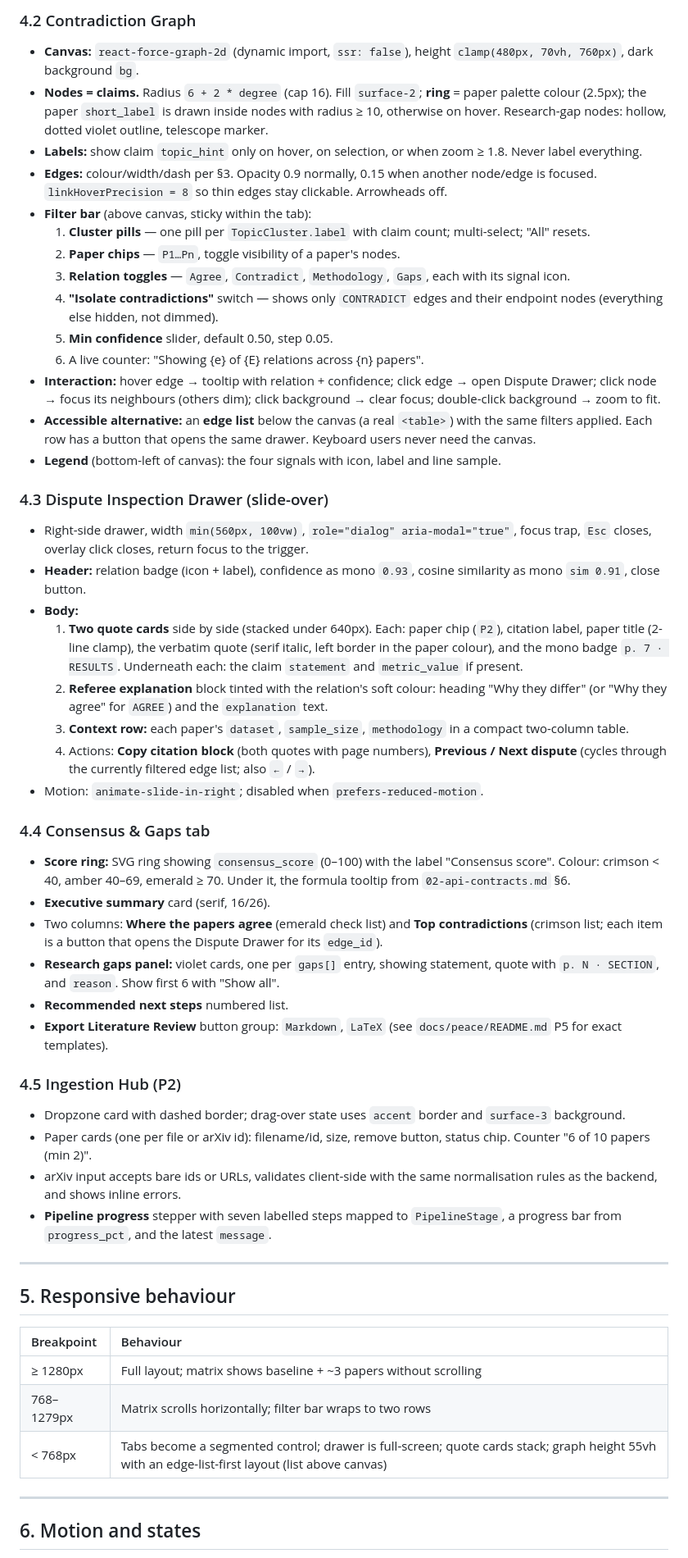
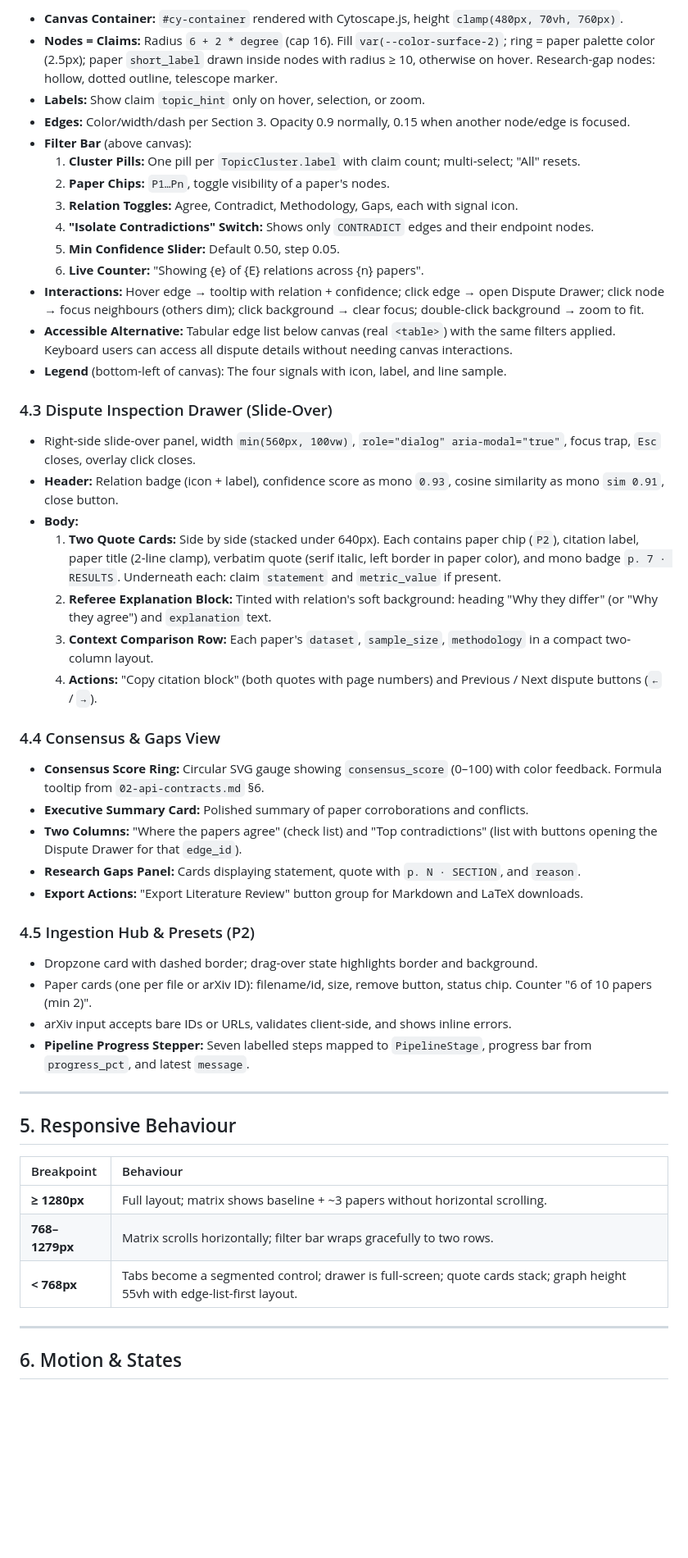
Before and after one commit to taiwodurotoluwa-svg/kairos, a Markdown page: DESIGN.md, the part around one of its changes. Shown at 82% size. GitHub-like rendering; blank space fills up the shorter version.

```diff
--- a/DESIGN.md
+++ b/DESIGN.md
@@ -184,59 +206,55 @@ Container max width 1280px, page padding 24px (16px under 640px). Section spacin
 
-### 4.2 Contradiction Graph
+- **Canvas Container:** `#cy-container` rendered with Cytoscape.js, height `clamp(480px, 70vh, 760px)`.
+- **Nodes = Claims:** Radius `6 + 2 * degree` (cap 16). Fill `var(--color-surface-2)`; ring = paper palette color (2.5px); paper `short_label` drawn inside nodes with radius ≥ 10, otherwise on hover. Research-gap nodes: hollow, dotted outline, telescope marker.
+- **Labels:** Show claim `topic_hint` only on hover, selection, or zoom.
+- **Edges:** Color/width/dash per Section 3. Opacity 0.9 normally, 0.15 when another node/edge is focused.
+- **Filter Bar** (above canvas):
+  1. **Cluster Pills:** One pill per `TopicCluster.label` with claim count; multi-select; "All" resets.
+  2. **Paper Chips:** `P1…Pn`, toggle visibility of a paper's nodes.
+  3. **Relation Toggles:** Agree, Contradict, Methodology, Gaps, each with signal icon.
+  4. **"Isolate Contradictions" Switch:** Shows only `CONTRADICT` edges and their endpoint nodes.
+  5. **Min Confidence Slider:** Default 0.50, step 0.05.
+  6. **Live Counter:** "Showing {e} of {E} relations across {n} papers".
+- **Interactions:** Hover edge → tooltip with relation + confidence; click edge → open Dispute Drawer; click node → focus neighbours (others dim); click background → clear focus; double-click background → zoom to fit.
+- **Accessible Alternative:** Tabular edge list below canvas (real `<table>`) with the same filters applied. Keyboard users can access all dispute details without needing canvas interactions.
+- **Legend** (bottom-left of canvas): The four signals with icon, label, and line sample.
 
-- **Canvas:** `react-force-graph-2d` (dynamic import, `ssr: false`), height `clamp(480px, 70vh, 760px)`, dark background `bg`.
-- **Nodes = claims.** Radius `6 + 2 * degree` (cap 16). Fill `surface-2`; **ring** = paper palette colour (2.5px); the paper `short_label` is drawn inside nodes with radius ≥ 10, otherwise on hover. Research-gap nodes: hollow, dotted violet outline, telescope marker.
-- **Labels:** show claim `topic_hint` only on hover, on selection, or when zoom ≥ 1.8. Never label everything.
-- **Edges:** colour/width/dash per §3. Opacity 0.9 normally, 0.15 when another node/edge is focused. `linkHoverPrecision = 8` so thin edges stay clickable. Arrowheads off.
-- **Filter bar** (above canvas, sticky within the tab):
-  1. **Cluster pills** — one pill per `TopicCluster.label` with claim count; multi-select; "All" resets.
-  2. **Paper chips** — `P1…Pn`, toggle visibility of a paper's nodes.
-  3. **Relation toggles** — `Agree`, `Contradict`, `Methodology`, `Gaps`, each with its signal icon.
-  4. **"Isolate contradictions"** switch — shows only `CONTRADICT` edges and their endpoint nodes (everything else hidden, not dimmed).
-  5. **Min confidence** slider, default 0.50, step 0.05.
-  6. A live counter: "Showing {e} of {E} relations across {n} papers".
-- **Interaction:** hover edge → tooltip with relation + confidence; click edge → open Dispute Drawer; click node → focus its neighbours (others dim); click background → clear focus; double-click background → zoom to fit.
-- **Accessible alternative:** an **edge list** below the canvas (a real `<table>`) with the same filters applied. Each row has a button that opens the same drawer. Keyboard users never need the canvas.
-- **Legend** (bottom-left of canvas): the four signals with icon, label and line sample.
+### 4.3 Dispute Inspection Drawer (Slide-Over)
 
-### 4.3 Dispute Inspection Drawer (slide-over)
+- Right-side slide-over panel, width `min(560px, 100vw)`, `role="dialog" aria-modal="true"`, focus trap, `Esc` closes, overlay click closes.
+- **Header:** Relation badge (icon + label), confidence score as mono `0.93`, cosine similarity as mono `sim 0.91`, close button.
+- **Body:**
+  1. **Two Quote Cards:** Side by side (stacked under 640px). Each contains paper chip (`P2`), citation label, paper title (2-line clamp), verbatim quote (serif italic, left border in paper color), and mono badge `p. 7 · RESULTS`. Underneath each: claim `statement` and `metric_value` if present.
+  2. **Referee Explanation Block:** Tinted with relation's soft background: heading "Why they differ" (or "Why they agree") and `explanation` text.
+  3. **Context Comparison Row:** Each paper's `dataset`, `sample_size`, `methodology` in a compact two-column layout.
+  4. **Actions:** "Copy citation block" (both quotes with page numbers) and Previous / Next dispute buttons (`←` / `→`).
 
-- Right-side drawer, width `min(560px, 100vw)`, `role="dialog" aria-modal="true"`, focus trap, `Esc` closes, overlay click closes, return focus to the trigger.
-- **Header:** relation badge (icon + label), confidence as mono `0.93`, cosine similarity as mono `sim 0.91`, close button.
-- **Body:**
-  1. **Two quote cards** side by side (stacked under 640px). Each: paper chip (`P2`), citation label, paper title (2-line clamp), the verbatim quote (serif italic, left border in the paper colour), and the mono badge `p. 7 · RESULTS`. Underneath each: the claim `statement` and `metric_value` if present.
-  2. **Referee explanation** block tinted with the relation's soft colour: heading "Why they differ" (or "Why they agree" for `AGREE`) and the `explanation` text.
-  3. **Context row:** each paper's `dataset`, `sample_size`, `methodology` in a compact two-column table.
-  4. Actions: **Copy citation block** (both quotes with page numbers), **Previous / Next dispute** (cycles through the currently filtered edge list; also `←` / `→`).
-- Motion: `animate-slide-in-right`; disabled when `prefers-reduced-motion`.
+### 4.4 Consensus & Gaps View
 
-### 4.4 Consensus & Gaps tab
+- **Consensus Score Ring:** Circular SVG gauge showing `consensus_score` (0–100) with color feedback. Formula tooltip from `02-api-contracts.md` §6.
+- **Executive Summary Card:** Polished summary of paper corroborations and conflicts.
+- **Two Columns:** "Where the papers agree" (check list) and "Top contradictions" (list with buttons opening the Dispute Drawer for that `edge_id`).
+- **Research Gaps Panel:** Cards displaying statement, quote with `p. N · SECTION`, and `reason`.
+- **Export Actions:** "Export Literature Review" button group for Markdown and LaTeX downloads.
 
-- **Score ring:** SVG ring showing `consensus_score` (0–100) with the label "Consensus score". Colour: crimson < 40, amber 40–69, emerald ≥ 70. Under it, the formula tooltip from `02-api-contracts.md` §6.
-- **Executive summary** card (serif, 16/26).
-- Two columns: **Where the papers agree** (emerald check list) and **Top contradictions** (crimson list; each item is a button that opens the Dispute Drawer for its `edge_id`).
-- **Research gaps panel:** violet cards, one per `gaps[]` entry, showing statement, quote with `p. N · SECTION`, and `reason`. Show first 6 with "Show all".
-- **Recommended next steps** numbered list.
-- **Export Literature Review** button group: `Markdown`, `LaTeX` (see `docs/peace/README.md` P5 for exact templates).
+### 4.5 Ingestion Hub & Presets (P2)
 
-### 4.5 Ingestion Hub (P2)
-
-- Dropzone card with dashed border; drag-over state uses `accent` border and `surface-3` background.
-- Paper cards (one per file or arXiv id): filename/id, size, remove button, status chip. Counter "6 of 10 papers (min 2)".
-- arXiv input accepts bare ids or URLs, validates client-side with the same normalisation rules as the backend, and shows inline errors.
-- **Pipeline progress** stepper with seven labelled steps mapped to `PipelineStage`, a progress bar from `progress_pct`, and the latest `message`.
+- Dropzone card with dashed border; drag-over state highlights border and background.
+- Paper cards (one per file or arXiv ID): filename/id, size, remove button, status chip. Counter "6 of 10 papers (min 2)".
+- arXiv input accepts bare IDs or URLs, validates client-side, and shows inline errors.
+- **Pipeline Progress Stepper:** Seven labelled steps mapped to `PipelineStage`, progress bar from `progress_pct`, and latest `message`.
 
 ---
 
-## 5. Responsive behaviour
+## 5. Responsive Behaviour
 
 | Breakpoint | Behaviour |
 | :--- | :--- |
-| ≥ 1280px | Full layout; matrix shows baseline + ~3 papers without scrolling |
-| 768–1279px | Matrix scrolls horizontally; filter bar wraps to two rows |
-| < 768px | Tabs become a segmented control; drawer is full-screen; quote cards stack; graph height 55vh with an edge-list-first layout (list above canvas) |
+| **≥ 1280px** | Full layout; matrix shows baseline + ~3 papers without horizontal scrolling. |
+| **768–1279px** | Matrix scrolls horizontally; filter bar wraps gracefully to two rows. |
+| **< 768px** | Tabs become a segmented control; drawer is full-screen; quote cards stack; graph height 55vh with edge-list-first layout. |
 
 ---
 
-## 6. Motion and states
+## 6. Motion & States
 
```
Also changed, not shown: other parts of DESIGN.md (+167 -143 lines), MASTER_PROMPTS.md (+1 -1 lines), docs/peace/README.md (+2 -3 lines).
